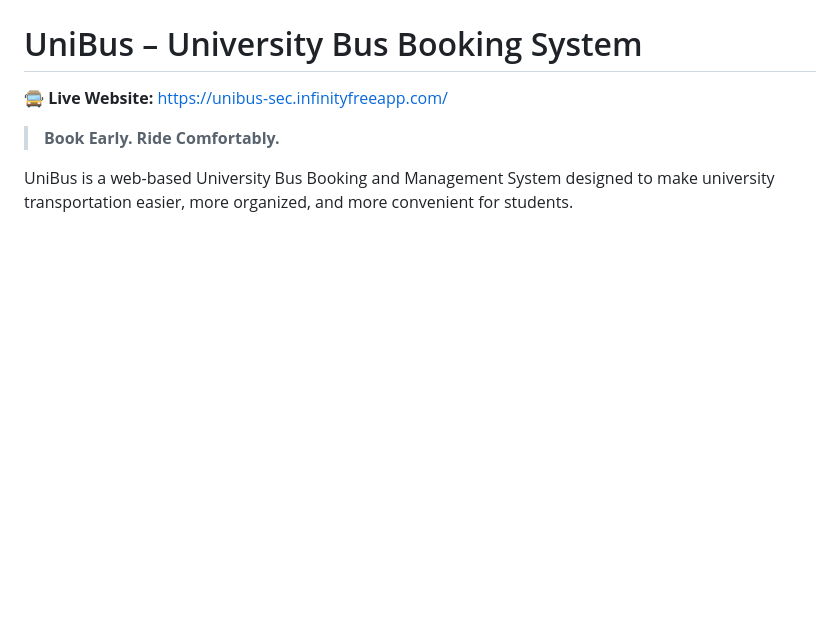
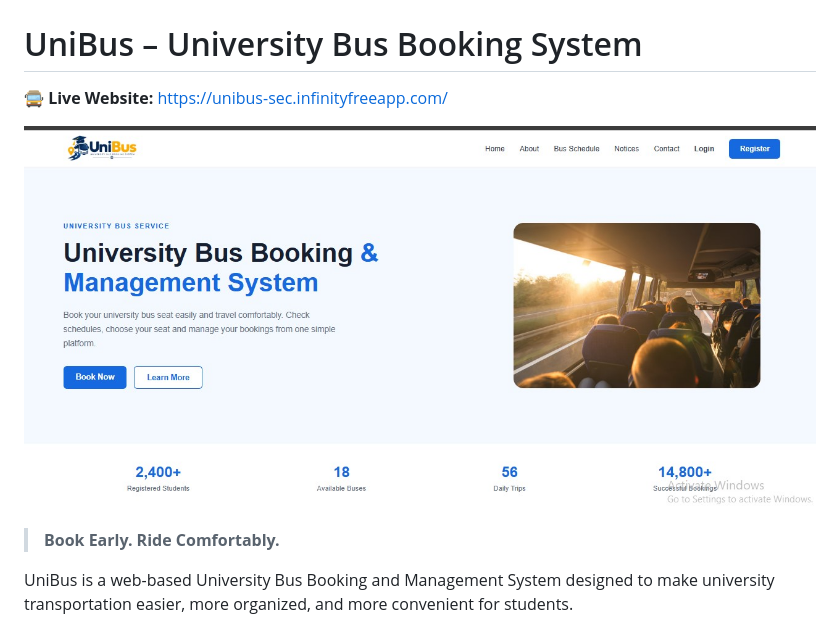
Before and after one commit to tosamia/unibus, a Markdown page: README.md, the part around the change. GitHub-like rendering; blank space fills up the shorter version.

Commit message:
ADDED SCREENSHOT
Added an image preview to the README.

```diff
--- a/README.md
+++ b/README.md
@@ -4,6 +4,8 @@
 # UniBus – University Bus Booking System
 
 🚍 **Live Website:** https://unibus-sec.infinityfreeapp.com/
+
+![UniBus Preview](UNIBUS.jpg)
 
 > **Book Early. Ride Comfortably.**
 
```
